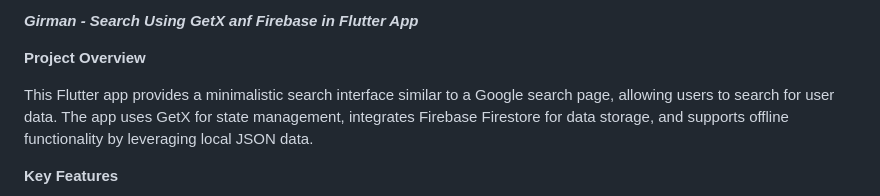
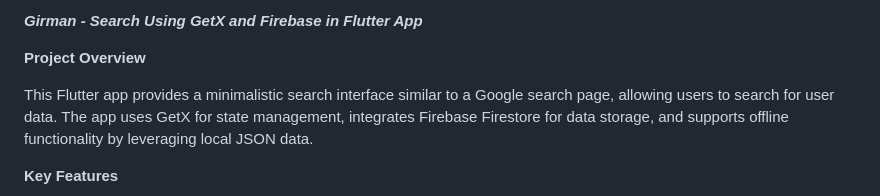
Before and after one commit to Harshsawkare/GetX-search-with-flutter, a Markdown page: README.md, the part around the change. Drawn GitHub-style.

```diff
--- a/README.md
+++ b/README.md
@@ -1,4 +1,4 @@
-***Girman - Search Using GetX anf Firebase in Flutter App***
+***Girman - Search Using GetX and Firebase in Flutter App***
 
 **Project Overview**
 
```
